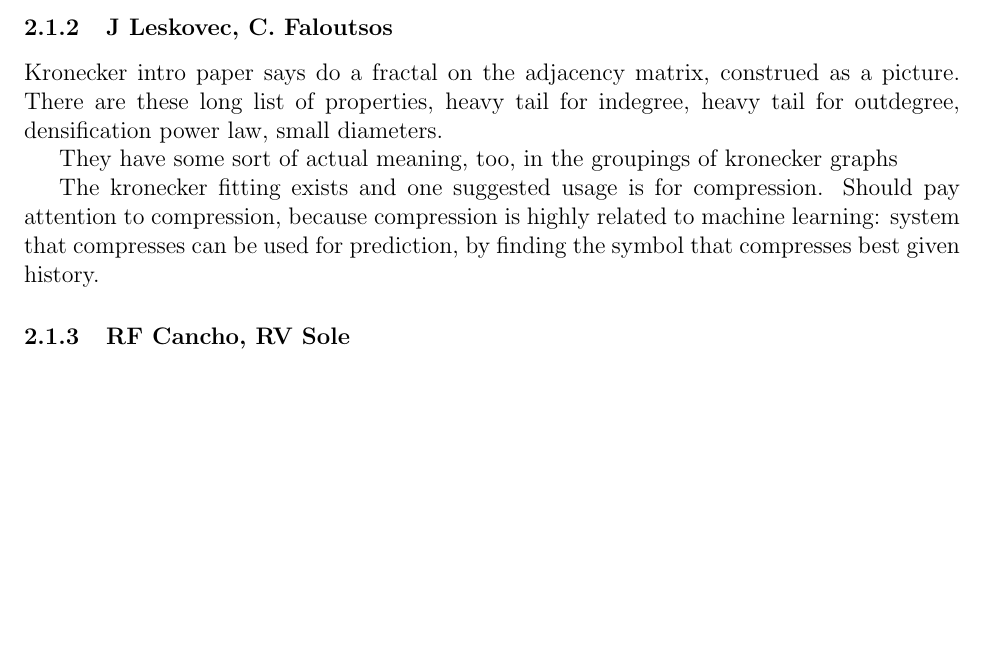
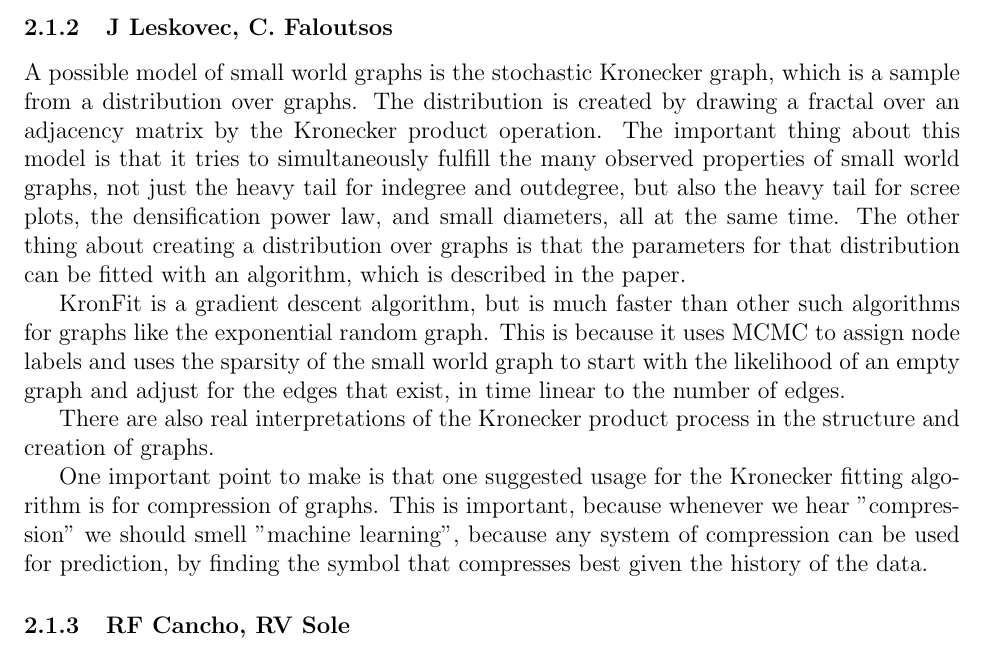
Before and after one commit to howonlee/kroneckerText, a LaTeX document (reading_response.tex): part of page 2 of 3, cut so that both start at the same text, the shorter picture padded with empty space. Compiled offline with pdfLaTeX.

Commit message:
fill out the kronecker summary

```diff
--- a/reading_response.tex
+++ b/reading_response.tex
@@ -27,13 +27,13 @@ A particular point of interest is the introduction to a possible information-the
 .
 
 \subsubsection{J Leskovec, C. Faloutsos}
-%%%%%%%%%%%%%%%%%%%%%%%%%%%%%%%%
-Kronecker intro paper says do a fractal on the adjacency matrix, construed as a picture. There are these long list of properties, heavy tail for indegree, heavy tail for outdegree, densification power law, small diameters.
+A possible model of small world graphs is the stochastic Kronecker graph, which is a sample from a distribution over graphs. The distribution is created by drawing a fractal over an adjacency matrix by the Kronecker product operation. The important thing about this model is that it tries to simultaneously fulfill the many observed properties of small world graphs, not just the heavy tail for indegree and outdegree, but also the heavy tail for scree plots, the densification power law, and small diameters, all at the same time. The other thing about creating a distribution over graphs is that the parameters for that distribution can be fitted with an algorithm, which is described in the paper.
 
-They have some sort of actual meaning, too, in the groupings of kronecker graphs
+KronFit is a gradient descent algorithm, but is much faster than other such algorithms for graphs like the exponential random graph. This is because it uses MCMC to assign node labels and uses the sparsity of the small world graph to start with the likelihood of an empty graph and adjust for the edges that exist, in time linear to the number of edges.
 
-The kronecker fitting exists and one suggested usage is for compression. Should pay attention to compression, because compression is highly related to machine learning: system that compresses can be used for prediction, by finding the symbol that compresses best given history.
-%%%%%%%%%%%%%%%%%%%%%%%%%%%%%%%
+There are also real interpretations of the Kronecker product process in the structure and creation of graphs. %%%%%%%%%%% which ones?
+
+One important point to make is that one suggested usage for the Kronecker fitting algorithm is for compression of graphs. This is important, because whenever we hear "compression" we should smell "machine learning", because any system of compression can be used for prediction, by finding the symbol that compresses best given the history of the data.
 
 \subsubsection{RF Cancho, RV Sole}
 Cancho and Sole's paper talk about the implicit statistical regularities in a small world net made from the co-occurrence network of words in sentences. Instead of talking about syntactic structure in sentences, they investigate the statistical structure of these mere co-occurrences, with the admittedly simplistic assumption that the trigrams and bigrams are correlated.
```
